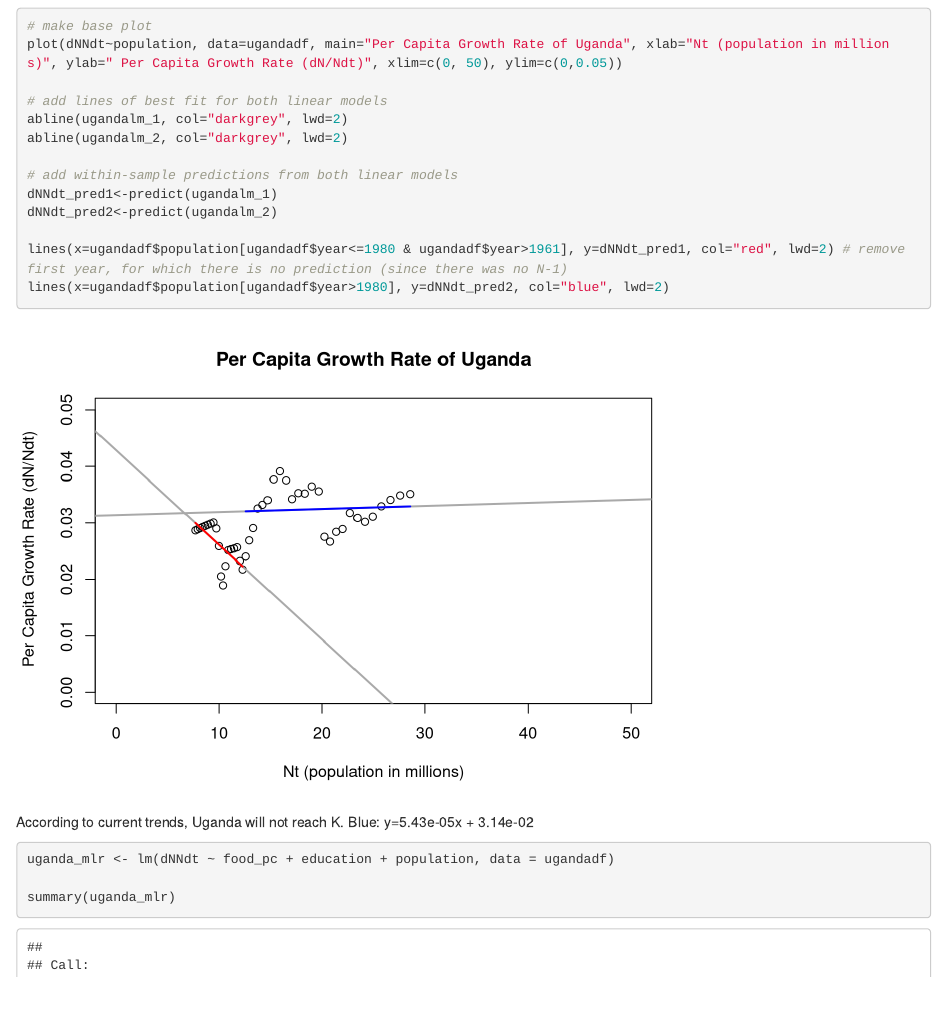
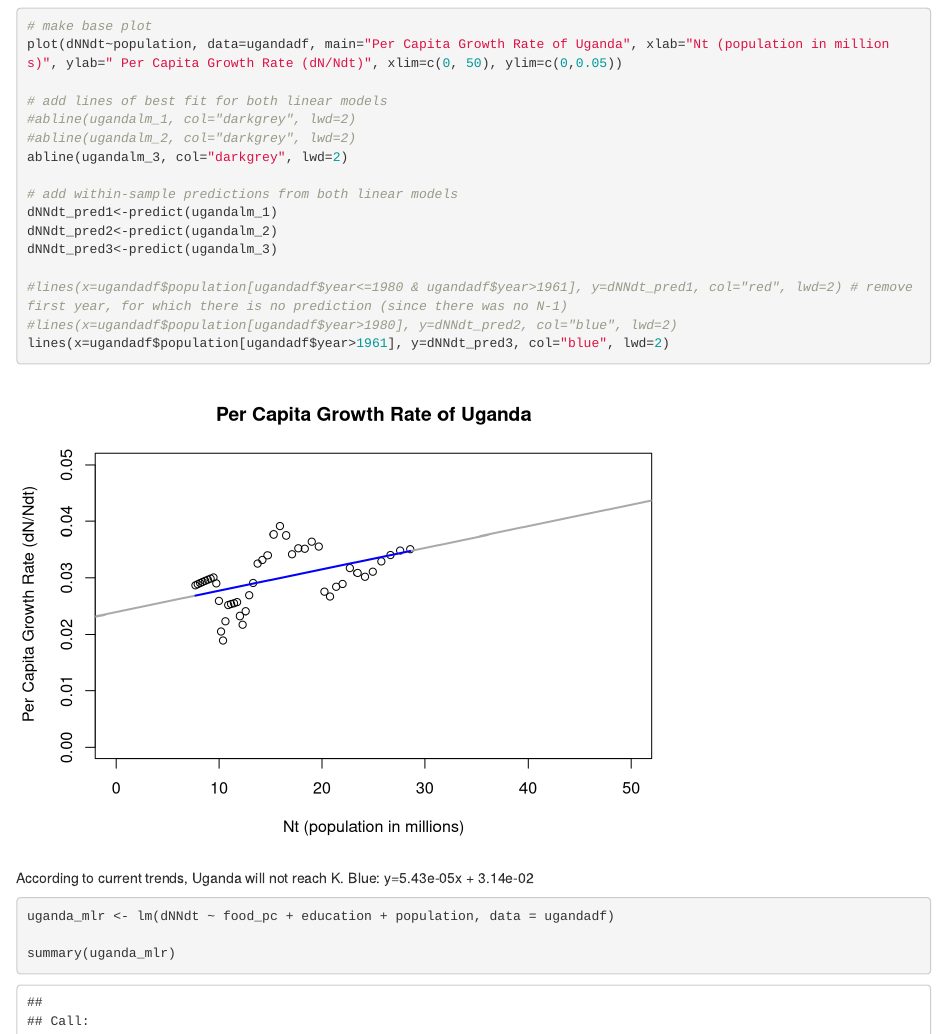
Before and after one commit to andbrad/eco1, an R Markdown document (201 Assignment 1.Rmd): the page in a window 1100 px wide, from 3530 px down. Rendered offline with R 4.5, knitr and Pandoc, with nearby package versions; some code elsewhere in the file could not run offline.

Commit message:
Changed Uganda model to one fit.

````diff
--- a/201 Assignment 1.Rmd
+++ b/201 Assignment 1.Rmd
@@ -94,16 +94,18 @@ Diagnostic plots seem OK.....
 plot(dNNdt~population, data=ugandadf, main="Per Capita Growth Rate of Uganda", xlab="Nt (population in millions)", ylab=" Per Capita Growth Rate (dN/Ndt)", xlim=c(0, 50), ylim=c(0,0.05))
 
 # add lines of best fit for both linear models
-abline(ugandalm_1, col="darkgrey", lwd=2)
-abline(ugandalm_2, col="darkgrey", lwd=2)
+#abline(ugandalm_1, col="darkgrey", lwd=2)
+#abline(ugandalm_2, col="darkgrey", lwd=2)
+abline(ugandalm_3, col="darkgrey", lwd=2)
 
 # add within-sample predictions from both linear models
 dNNdt_pred1<-predict(ugandalm_1)
 dNNdt_pred2<-predict(ugandalm_2)
+dNNdt_pred3<-predict(ugandalm_3)
 
-lines(x=ugandadf$population[ugandadf$year<=1980 & ugandadf$year>1961], y=dNNdt_pred1, col="red", lwd=2) # remove first year, for which there is no prediction (since there was no N-1)
-lines(x=ugandadf$population[ugandadf$year>1980], y=dNNdt_pred2, col="blue", lwd=2)
-
+#lines(x=ugandadf$population[ugandadf$year<=1980 & ugandadf$year>1961], y=dNNdt_pred1, col="red", lwd=2) # remove first year, for which there is no prediction (since there was no N-1)
+#lines(x=ugandadf$population[ugandadf$year>1980], y=dNNdt_pred2, col="blue", lwd=2)
+lines(x=ugandadf$population[ugandadf$year>1961], y=dNNdt_pred3, col="blue", lwd=2)
 ```
 According to current trends, Uganda will not reach K.
 Blue: y=5.43e-05x + 3.14e-02
````
